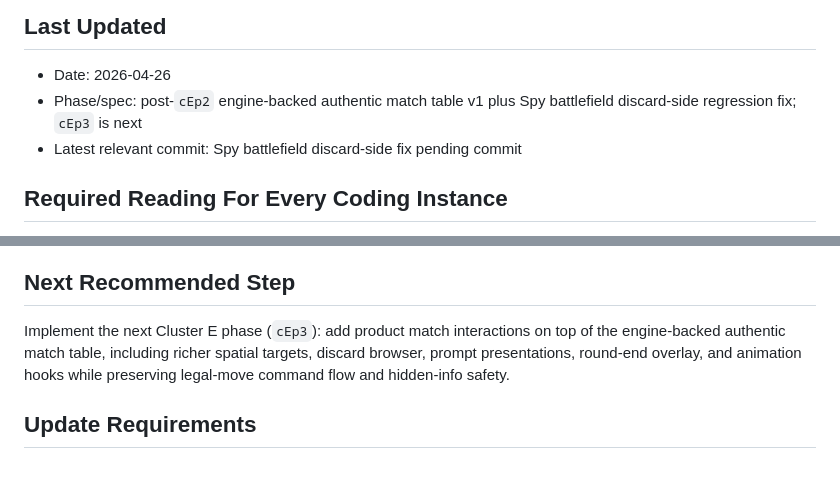
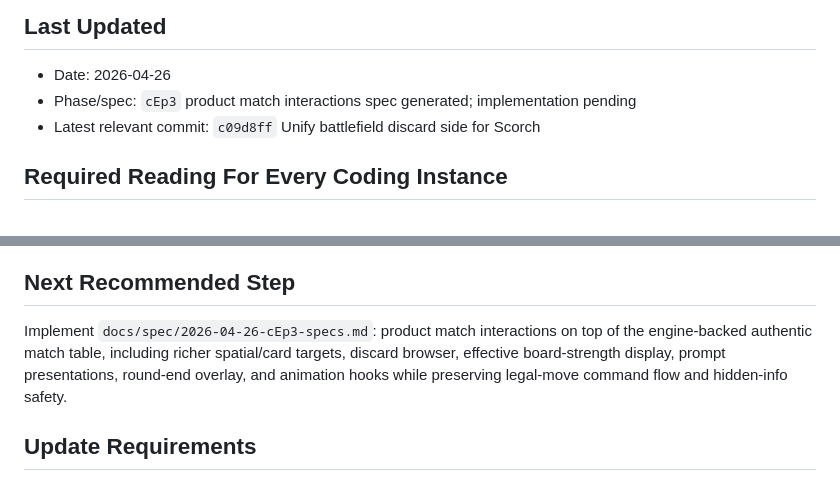
Before and after one commit to hvngpham002/gwent-learning-project, a Markdown page: docs/PROJECT_STATE.md, 2 parts joined by grey strips. GitHub-like rendering.

Commit message:
Add Cluster E Phase 3 spec

```diff
--- a/docs/PROJECT_STATE.md
+++ b/docs/PROJECT_STATE.md
@@ -3,8 +3,8 @@
 ## Last Updated
 
 - Date: 2026-04-26
-- Phase/spec: post-`cEp2` engine-backed authentic match table v1 plus Spy battlefield discard-side regression fix; `cEp3` is next
-- Latest relevant commit: Spy battlefield discard-side fix pending commit
+- Phase/spec: `cEp3` product match interactions spec generated; implementation pending
+- Latest relevant commit: `c09d8ff` Unify battlefield discard side for Scorch
 
 ## Required Reading For Every Coding Instance
 
@@ -161,7 +161,7 @@ Recommended Cluster E sequence:
 
 ## Next Recommended Step
 
-Implement the next Cluster E phase (`cEp3`): add product match interactions on top of the engine-backed authentic match table, including richer spatial targets, discard browser, prompt presentations, round-end overlay, and animation hooks while preserving legal-move command flow and hidden-info safety.
+Implement `docs/spec/2026-04-26-cEp3-specs.md`: product match interactions on top of the engine-backed authentic match table, including richer spatial/card targets, discard browser, effective board-strength display, prompt presentations, round-end overlay, and animation hooks while preserving legal-move command flow and hidden-info safety.
 
 ## Update Requirements
 
```
Also changed, not shown: docs/spec/2026-04-26-cEp3-specs.md (added, +444 -0 lines).
